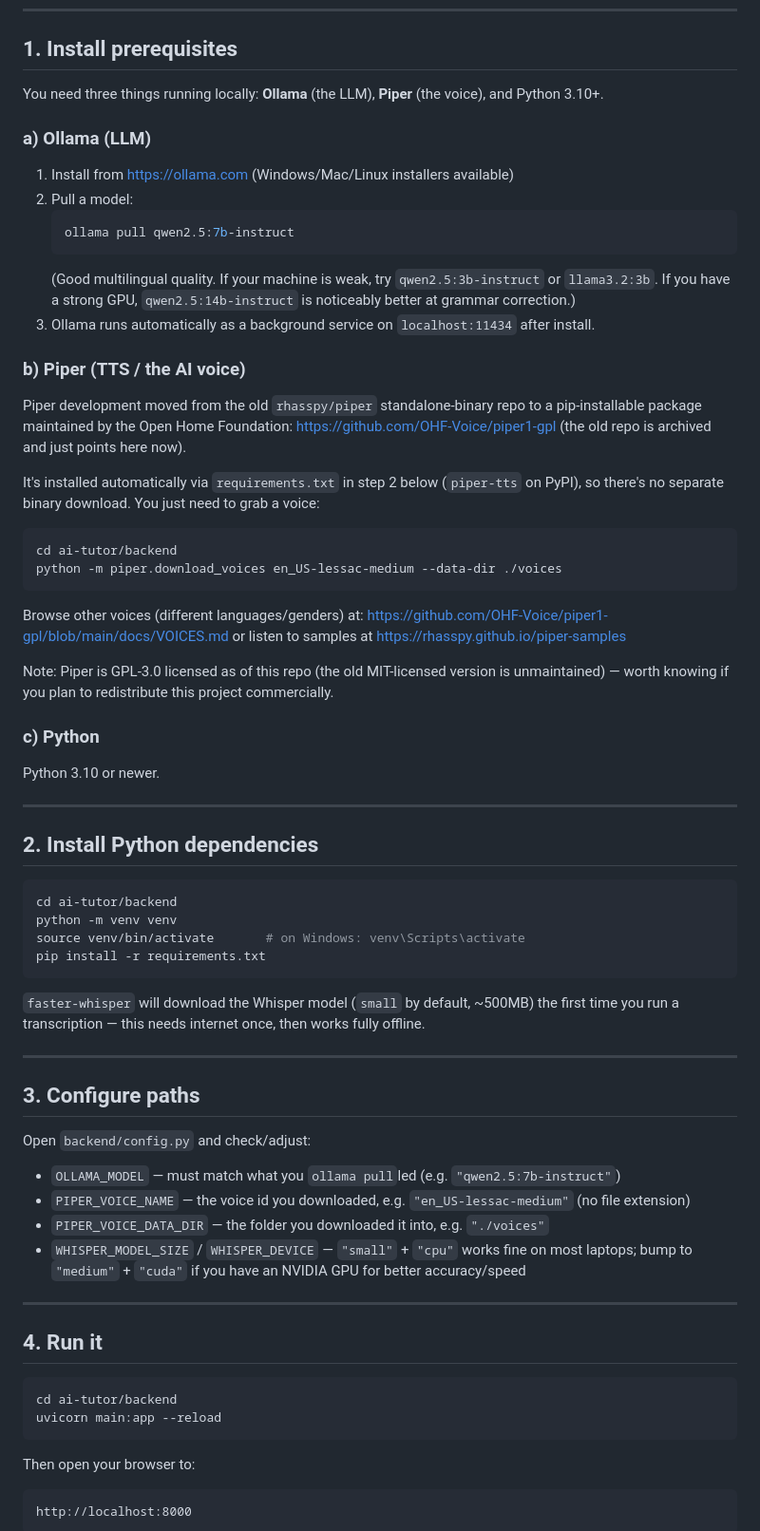
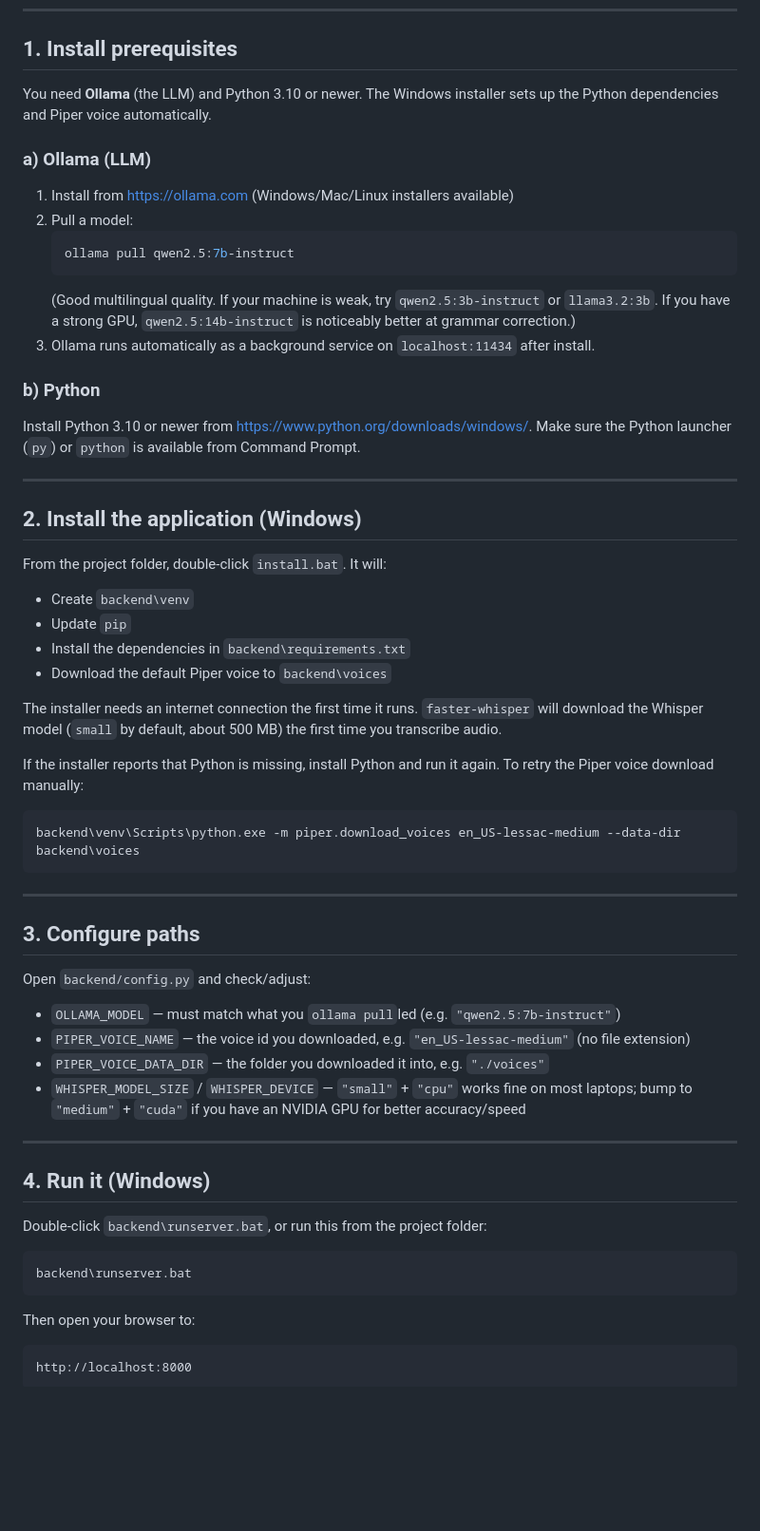
Before and after one commit to unitycoder/LALLI, a Markdown page: README.md, the part around the change. Shown at 95% size. Rendered like a GitHub page; blank space fills up the shorter version.

````diff
--- a/README.md
+++ b/README.md
@@ -14,7 +14,7 @@ local text-to-speech (Piper). No cloud API calls, no accounts, no data leaving y
 
 ## 1. Install prerequisites
 
-You need three things running locally: **Ollama** (the LLM), **Piper** (the voice), and Python 3.10+.
+You need **Ollama** (the LLM) and Python 3.10 or newer. The Windows installer sets up the Python dependencies and Piper voice automatically.
 
 ### a) Ollama (LLM)
 1. Install from https://ollama.com (Windows/Mac/Linux installers available)
@@ -26,42 +26,31 @@ You need three things running locally: **Ollama** (the LLM), **Piper** (the voic
    If you have a strong GPU, `qwen2.5:14b-instruct` is noticeably better at grammar correction.)
 3. Ollama runs automatically as a background service on `localhost:11434` after install.
 
-### b) Piper (TTS / the AI voice)
-Piper development moved from the old `rhasspy/piper` standalone-binary repo to a
-pip-installable package maintained by the Open Home Foundation:
-https://github.com/OHF-Voice/piper1-gpl (the old repo is archived and just points here now).
-
-It's installed automatically via `requirements.txt` in step 2 below (`piper-tts` on PyPI),
-so there's no separate binary download. You just need to grab a voice:
-
-```bash
-cd ai-tutor/backend
-python -m piper.download_voices en_US-lessac-medium --data-dir ./voices
-```
-
-Browse other voices (different languages/genders) at:
-https://github.com/OHF-Voice/piper1-gpl/blob/main/docs/VOICES.md
-or listen to samples at https://rhasspy.github.io/piper-samples
-
-Note: Piper is GPL-3.0 licensed as of this repo (the old MIT-licensed version is
-unmaintained) — worth knowing if you plan to redistribute this project commercially.
-
-### c) Python
-Python 3.10 or newer.
+### b) Python
+Install Python 3.10 or newer from https://www.python.org/downloads/windows/.
+Make sure the Python launcher (`py`) or `python` is available from Command Prompt.
 
 ---
 
-## 2. Install Python dependencies
+## 2. Install the application (Windows)
 
-```bash
-cd ai-tutor/backend
-python -m venv venv
-source venv/bin/activate       # on Windows: venv\Scripts\activate
-pip install -r requirements.txt
+From the project folder, double-click `install.bat`. It will:
+
+- Create `backend\venv`
+- Update `pip`
+- Install the dependencies in `backend\requirements.txt`
+- Download the default Piper voice to `backend\voices`
+
+The installer needs an internet connection the first time it runs. `faster-whisper`
+will download the Whisper model (`small` by default, about 500 MB) the first time you
+transcribe audio.
+
+If the installer reports that Python is missing, install Python and run it again. To
+retry the Piper voice download manually:
+
+```bat
+backend\venv\Scripts\python.exe -m piper.download_voices en_US-lessac-medium --data-dir backend\voices
 ```
-
-`faster-whisper` will download the Whisper model (`small` by default, ~500MB) the first
-time you run a transcription — this needs internet once, then works fully offline.
 
 ---
 
@@ -77,11 +66,12 @@ Open `backend/config.py` and check/adjust:
 
 ---
 
-## 4. Run it
+## 4. Run it (Windows)
 
-```bash
-cd ai-tutor/backend
-uvicorn main:app --reload
+Double-click `backend\runserver.bat`, or run this from the project folder:
+
+```bat
+backend\runserver.bat
 ```
 
 Then open your browser to:
````
